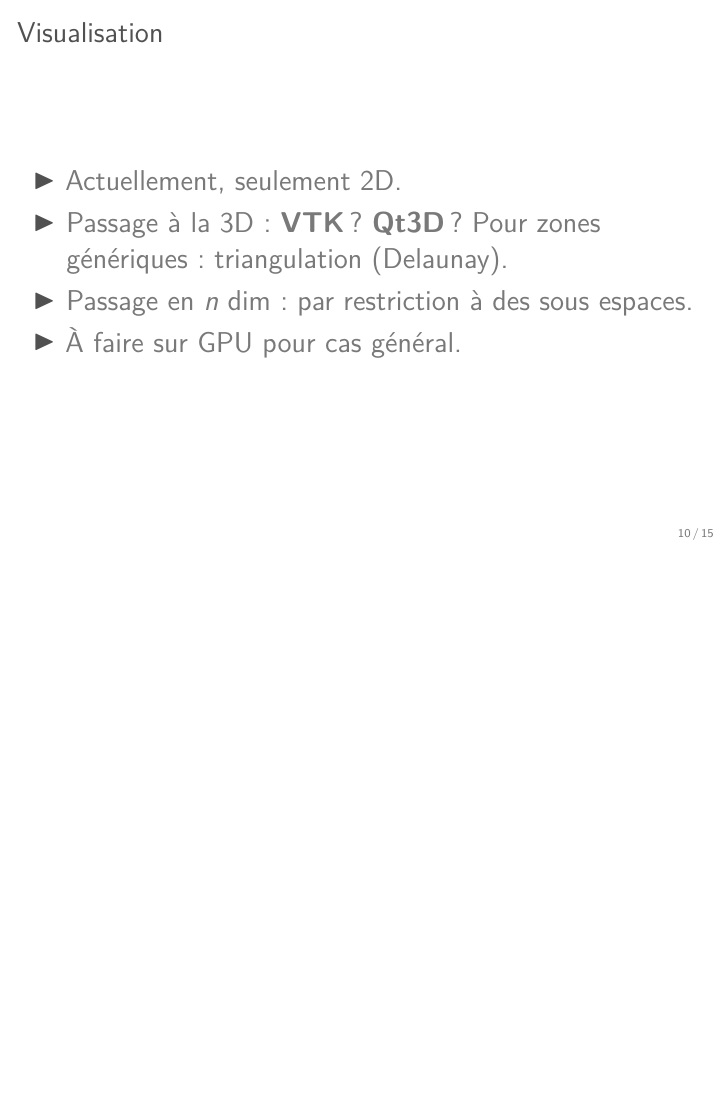
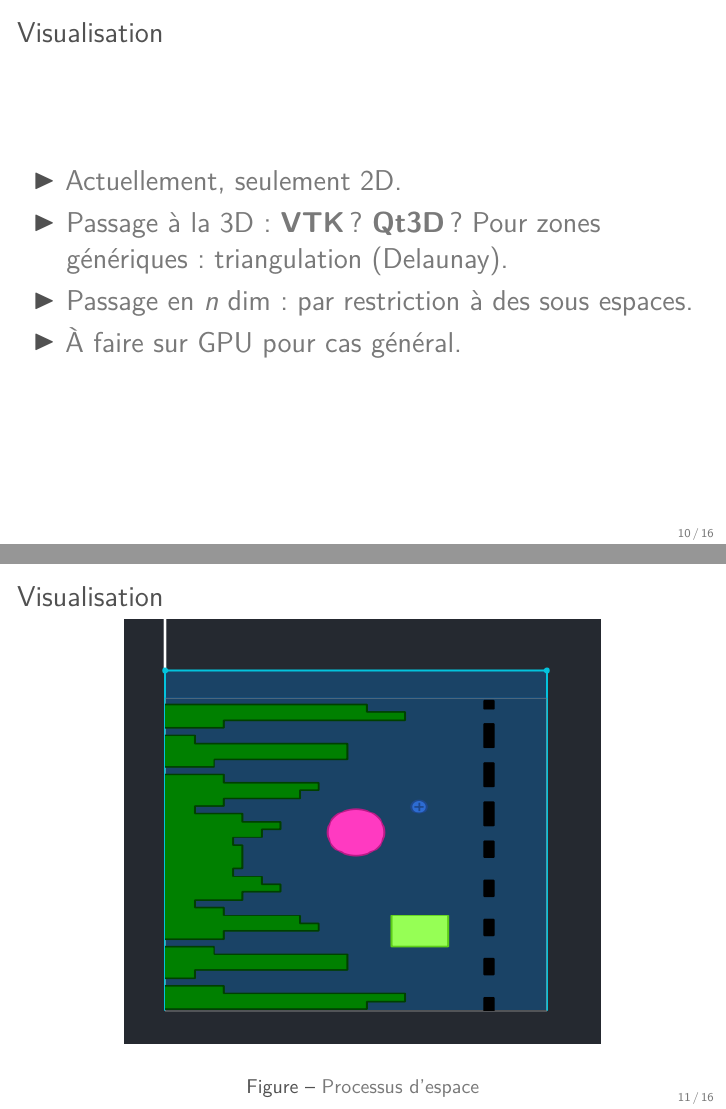
Before and after one commit to jcelerier/slides-jim-2016, LaTeX slides (document.tex): page 10 of 15 before the commit and pages 10 and 11 of 16 after it, the two joined at a grey line, the shorter picture padded with empty space. Compiled offline with XeLaTeX; a LaTeX package or settings file that is missing is left out.

Commit message:
further work

```diff
--- a/document.tex
+++ b/document.tex
@@ -143,6 +143,14 @@
 
 
 \begin{frame}
+    \frametitle{Visualisation}
+    \Large
+    \begin{figure}
+        \includegraphics[width=0.7\textwidth]{images/espace.png}
+        \caption{Processus d'espace}
+    \end{figure}
+\end{frame}
+\begin{frame}
     \frametitle{Automations 3D}\Large
     \begin{itemize}
         \item Standard : équation paramétrique. Comme \textbf{IanniX}, \textbf{OpenMusic}...
```
Also changed, not shown: document.pdf, images/espace.png (added), 1 other file.
